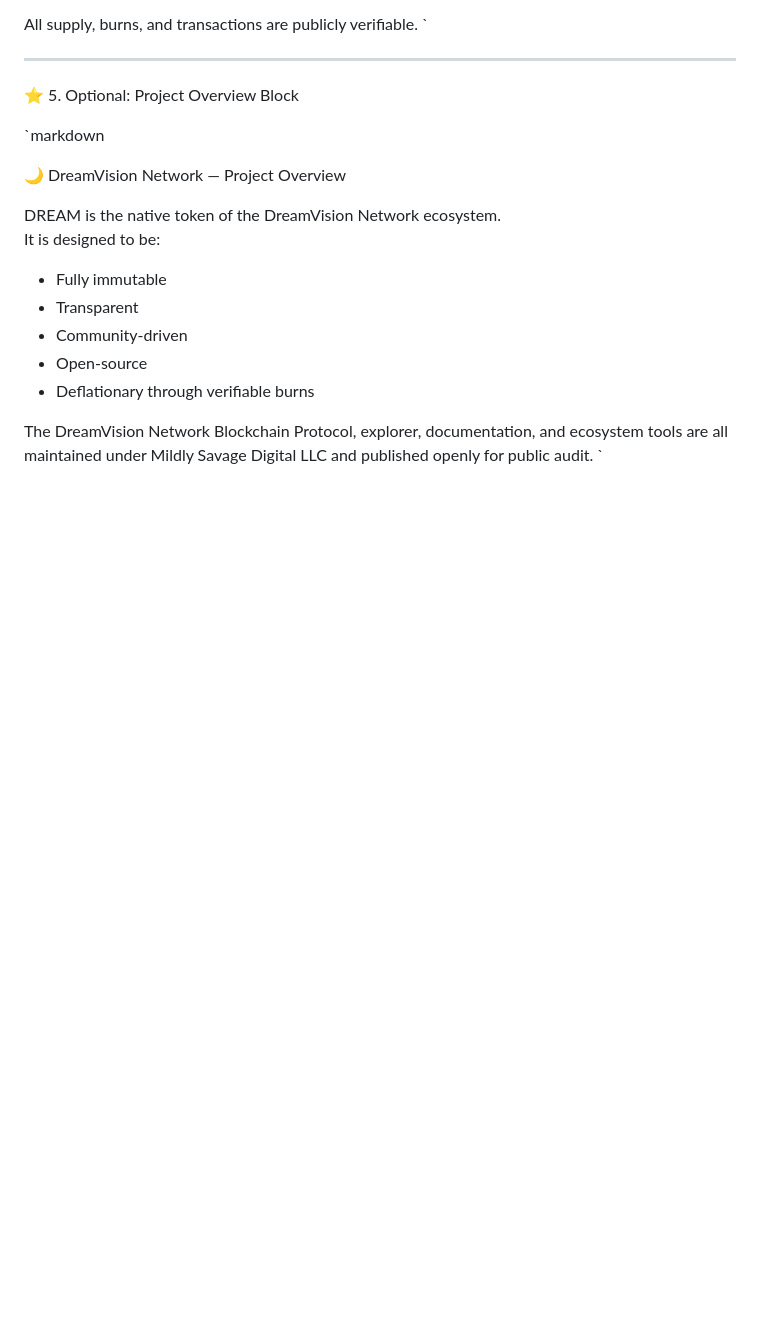
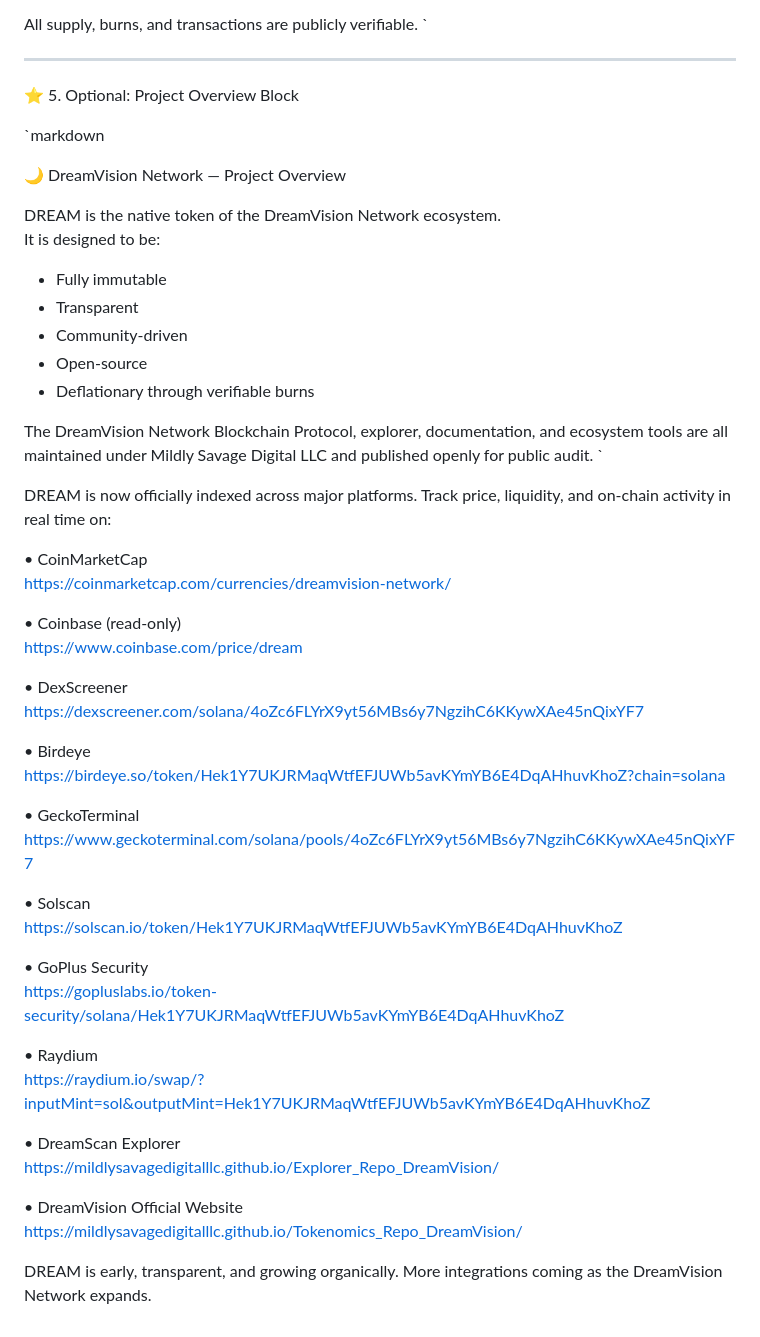
Before and after one commit to MildlySavageDigitalLLC/DreamVision-Network-, a Markdown page: README.md, the part around the change. GitHub-like rendering; blank space fills up the shorter version.

```diff
--- a/README.md
+++ b/README.md
@@ -255,3 +255,37 @@ It is designed to be:
 
 The DreamVision Network Blockchain Protocol, explorer, documentation, and ecosystem tools are all maintained under Mildly Savage Digital LLC and published openly for public audit.
 `
+
+DREAM is now officially indexed across major platforms. Track price, liquidity, and on‑chain activity in real time on:
+
+• CoinMarketCap
+  https://coinmarketcap.com/currencies/dreamvision-network/
+
+• Coinbase (read‑only)
+  https://www.coinbase.com/price/dream
+
+• DexScreener
+  https://dexscreener.com/solana/4oZc6FLYrX9yt56MBs6y7NgzihC6KKywXAe45nQixYF7
+
+• Birdeye
+  https://birdeye.so/token/Hek1Y7UKJRMaqWtfEFJUWb5avKYmYB6E4DqAHhuvKhoZ?chain=solana
+
+• GeckoTerminal
+  https://www.geckoterminal.com/solana/pools/4oZc6FLYrX9yt56MBs6y7NgzihC6KKywXAe45nQixYF7
+
+• Solscan
+  https://solscan.io/token/Hek1Y7UKJRMaqWtfEFJUWb5avKYmYB6E4DqAHhuvKhoZ
+
+• GoPlus Security
+  https://gopluslabs.io/token-security/solana/Hek1Y7UKJRMaqWtfEFJUWb5avKYmYB6E4DqAHhuvKhoZ
+
+• Raydium
+  https://raydium.io/swap/?inputMint=sol&outputMint=Hek1Y7UKJRMaqWtfEFJUWb5avKYmYB6E4DqAHhuvKhoZ
+
+• DreamScan Explorer
+  https://mildlysavagedigitalllc.github.io/Explorer_Repo_DreamVision/
+
+• DreamVision Official Website
+  https://mildlysavagedigitalllc.github.io/Tokenomics_Repo_DreamVision/
+
+DREAM is early, transparent, and growing organically. More integrations coming as the DreamVision Network expands.
```
